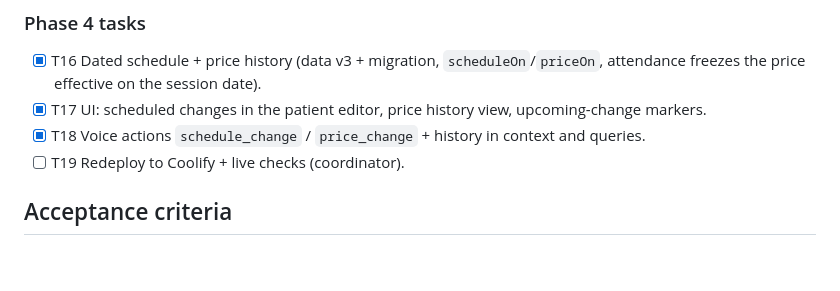
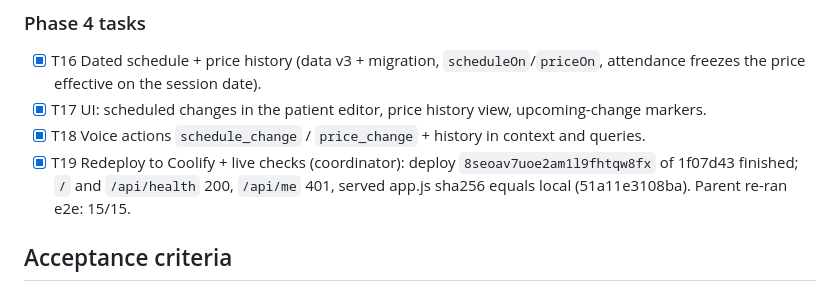
Before and after one commit to becodeb/consultorio, a Markdown page: odd/tasks/voz-y-calendario.md, the part around the change. Drawn GitHub-style; blank space fills up the shorter version.

Commit message:
docs: record phase 4 deploy

```diff
--- a/odd/tasks/voz-y-calendario.md
+++ b/odd/tasks/voz-y-calendario.md
@@ -115,7 +115,9 @@ Route: delegated direct — one writer (writer trigger: 2+ non-trivial files).
 - [x] T17 UI: scheduled changes in the patient editor, price history view, upcoming-change
       markers.
 - [x] T18 Voice actions `schedule_change` / `price_change` + history in context and queries.
-- [ ] T19 Redeploy to Coolify + live checks (coordinator).
+- [x] T19 Redeploy to Coolify + live checks (coordinator): deploy `8seoav7uoe2am1l9fhtqw8fx`
+      of 1f07d43 finished; `/` and `/api/health` 200, `/api/me` 401, served app.js sha256
+      equals local (51a11e3108ba). Parent re-ran e2e: 15/15.
 
 ## Acceptance criteria
 
```
